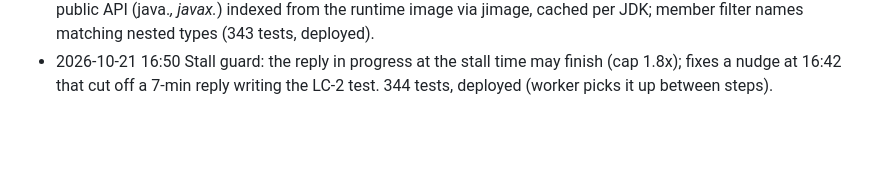
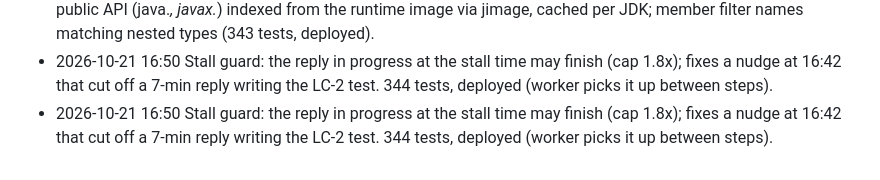
Before and after one commit to mthaqifisa/local-ai-workstation, a Markdown page: PROGRESS.md, the part around the change. Rendered like a GitHub page; blank space fills up the shorter version.

Commit message:
Progress log: stall guard reply grace
Co-Authored-By: Claude Opus 5.5 <noreply@anthropic.com>

```diff
--- a/PROGRESS.md
+++ b/PROGRESS.md
@@ -199,3 +199,4 @@ Machine: Xcode + iOS simulator runtimes 26.5-27.1, Swift 6.4, Go 1.26, Node 26,
 - 2026-10-21 16:30 law api (Java): slash paths + wrong-package guesses answered with the real class; inherited members searched in supertypes (342 tests, deployed). Seen in LC-2: the agent asked for jakarta/websocket/client/StandardWebSocketClient doHandshake.
 - 2026-10-21 16:36 law api (Java) gave two wrong answers to LC-2 queries: java/net/http/WebSocket 'not on the classpath' (JDK classes were not indexed) and 'WebSocket Listener' 'does not exist' (nested type). Fixed: JDK public API (java.*, javax.*) indexed from the runtime image via jimage, cached per JDK; member filter names matching nested types (343 tests, deployed).
 - 2026-10-21 16:50 Stall guard: the reply in progress at the stall time may finish (cap 1.8x); fixes a nudge at 16:42 that cut off a 7-min reply writing the LC-2 test. 344 tests, deployed (worker picks it up between steps).
+- 2026-10-21 16:50 Stall guard: the reply in progress at the stall time may finish (cap 1.8x); fixes a nudge at 16:42 that cut off a 7-min reply writing the LC-2 test. 344 tests, deployed (worker picks it up between steps).
```
